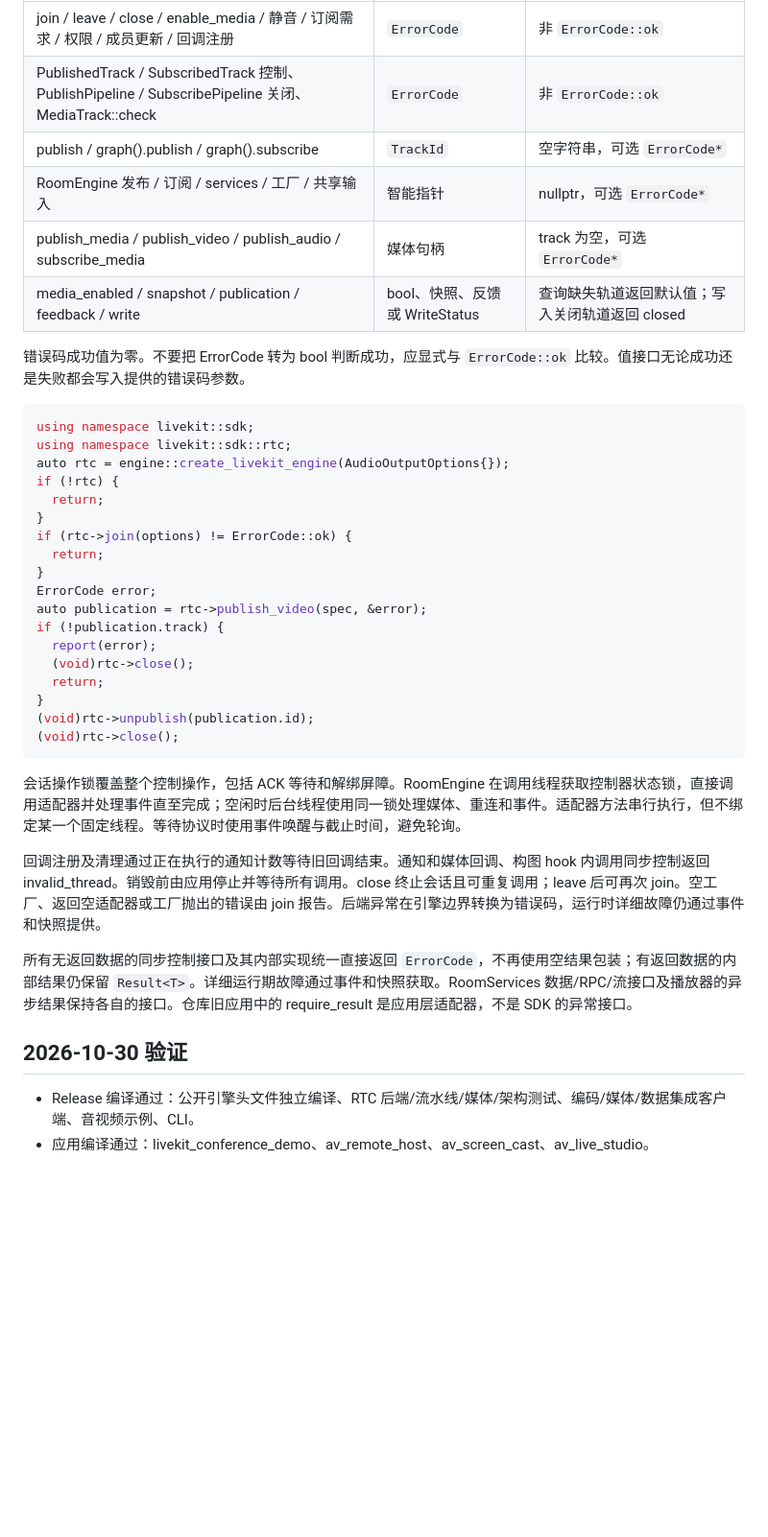
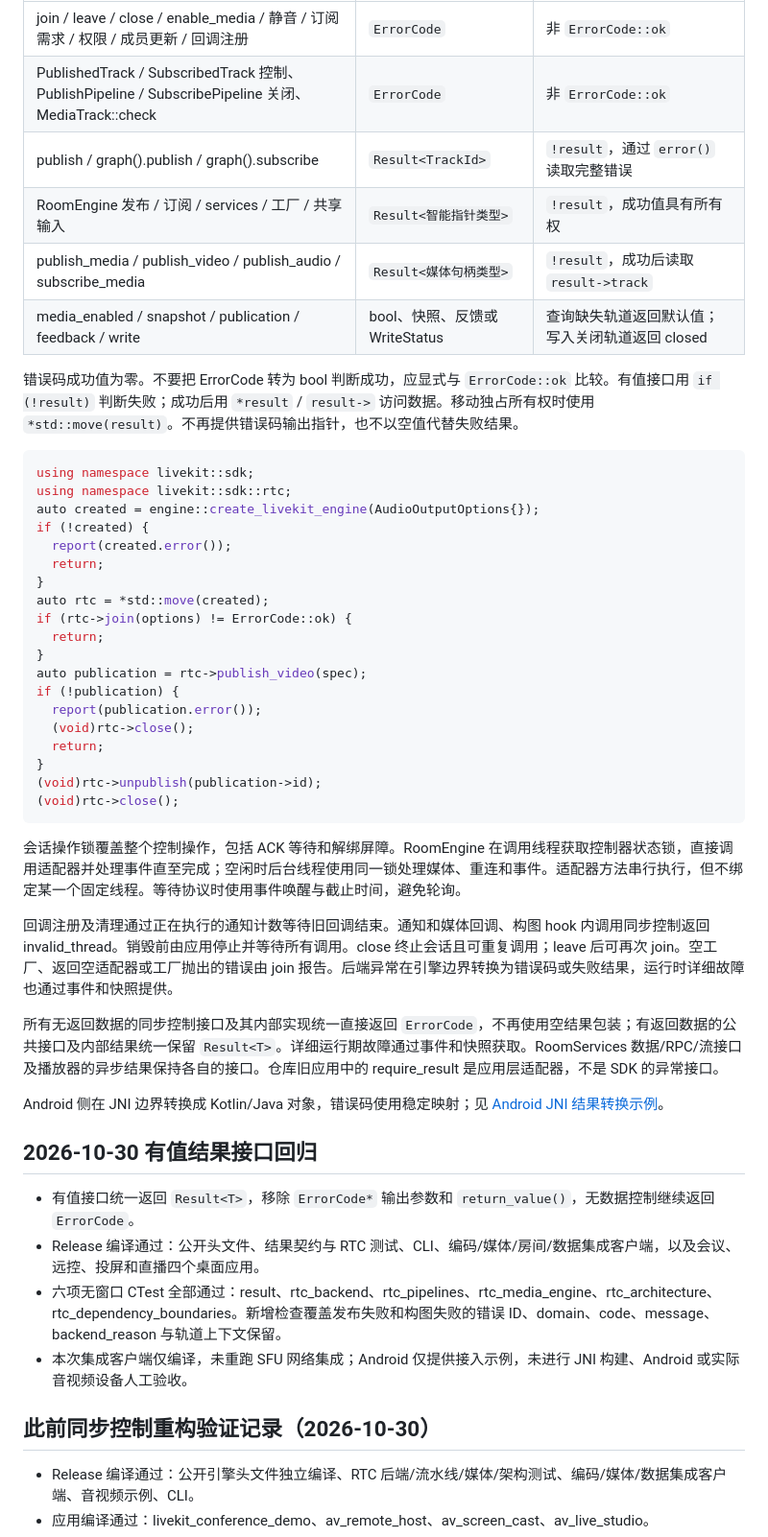
Before and after one commit to soundex-dele/livekit-sdk-cpp, a Markdown page: docs/rtc-direct-control.md, the part around the change. Shown at 96% size. Drawn GitHub-style; blank space fills up the shorter version.

Commit message:
docs(rtc): record result contracts and Android JNI guidance

````diff
--- a/docs/rtc-direct-control.md
+++ b/docs/rtc-direct-control.md
@@ -8,41 +8,51 @@
 | --- | --- | --- |
 | join / leave / close / enable_media / 静音 / 订阅需求 / 权限 / 成员更新 / 回调注册 | `ErrorCode` | 非 `ErrorCode::ok` |
 | PublishedTrack / SubscribedTrack 控制、PublishPipeline / SubscribePipeline 关闭、MediaTrack::check | `ErrorCode` | 非 `ErrorCode::ok` |
-| publish / graph().publish / graph().subscribe | `TrackId` | 空字符串，可选 `ErrorCode*` |
-| RoomEngine 发布 / 订阅 / services / 工厂 / 共享输入 | 智能指针 | nullptr，可选 `ErrorCode*` |
-| publish_media / publish_video / publish_audio / subscribe_media | 媒体句柄 | track 为空，可选 `ErrorCode*` |
+| publish / graph().publish / graph().subscribe | `Result<TrackId>` | `!result`，通过 `error()` 读取完整错误 |
+| RoomEngine 发布 / 订阅 / services / 工厂 / 共享输入 | `Result<智能指针类型>` | `!result`，成功值具有所有权 |
+| publish_media / publish_video / publish_audio / subscribe_media | `Result<媒体句柄类型>` | `!result`，成功后读取 `result->track` |
 | media_enabled / snapshot / publication / feedback / write | bool、快照、反馈或 WriteStatus | 查询缺失轨道返回默认值；写入关闭轨道返回 closed |
 
-错误码成功值为零。不要把 ErrorCode 转为 bool 判断成功，应显式与 `ErrorCode::ok` 比较。值接口无论成功还是失败都会写入提供的错误码参数。
+错误码成功值为零。不要把 ErrorCode 转为 bool 判断成功，应显式与 `ErrorCode::ok` 比较。有值接口用 `if (!result)` 判断失败；成功后用 `*result` / `result->` 访问数据。移动独占所有权时使用 `*std::move(result)`。不再提供错误码输出指针，也不以空值代替失败结果。
 
 ```cpp
 using namespace livekit::sdk;
 using namespace livekit::sdk::rtc;
-auto rtc = engine::create_livekit_engine(AudioOutputOptions{});
-if (!rtc) {
+auto created = engine::create_livekit_engine(AudioOutputOptions{});
+if (!created) {
+  report(created.error());
   return;
 }
+auto rtc = *std::move(created);
 if (rtc->join(options) != ErrorCode::ok) {
   return;
 }
-ErrorCode error;
-auto publication = rtc->publish_video(spec, &error);
-if (!publication.track) {
-  report(error);
+auto publication = rtc->publish_video(spec);
+if (!publication) {
+  report(publication.error());
   (void)rtc->close();
   return;
 }
-(void)rtc->unpublish(publication.id);
+(void)rtc->unpublish(publication->id);
 (void)rtc->close();
 ```
 
 会话操作锁覆盖整个控制操作，包括 ACK 等待和解绑屏障。RoomEngine 在调用线程获取控制器状态锁，直接调用适配器并处理事件直至完成；空闲时后台线程使用同一锁处理媒体、重连和事件。适配器方法串行执行，但不绑定某一个固定线程。等待协议时使用事件唤醒与截止时间，避免轮询。
 
-回调注册及清理通过正在执行的通知计数等待旧回调结束。通知和媒体回调、构图 hook 内调用同步控制返回 invalid_thread。销毁前由应用停止并等待所有调用。close 终止会话且可重复调用；leave 后可再次 join。空工厂、返回空适配器或工厂抛出的错误由 join 报告。后端异常在引擎边界转换为错误码，运行时详细故障仍通过事件和快照提供。
+回调注册及清理通过正在执行的通知计数等待旧回调结束。通知和媒体回调、构图 hook 内调用同步控制返回 invalid_thread。销毁前由应用停止并等待所有调用。close 终止会话且可重复调用；leave 后可再次 join。空工厂、返回空适配器或工厂抛出的错误由 join 报告。后端异常在引擎边界转换为错误码或失败结果，运行时详细故障也通过事件和快照提供。
 
-所有无返回数据的同步控制接口及其内部实现统一直接返回 `ErrorCode`，不再使用空结果包装；有返回数据的内部结果仍保留 `Result<T>`。详细运行期故障通过事件和快照获取。RoomServices 数据/RPC/流接口及播放器的异步结果保持各自的接口。仓库旧应用中的 require_result 是应用层适配器，不是 SDK 的异常接口。
+所有无返回数据的同步控制接口及其内部实现统一直接返回 `ErrorCode`，不再使用空结果包装；有返回数据的公共接口及内部结果统一保留 `Result<T>`。详细运行期故障通过事件和快照获取。RoomServices 数据/RPC/流接口及播放器的异步结果保持各自的接口。仓库旧应用中的 require_result 是应用层适配器，不是 SDK 的异常接口。
 
-## 2026-10-30 验证
+Android 侧在 JNI 边界转换成 Kotlin/Java 对象，错误码使用稳定映射；见 [Android JNI 结果转换示例](android-jni-results.md)。
+
+## 2026-10-30 有值结果接口回归
+
+- 有值接口统一返回 `Result<T>`，移除 `ErrorCode*` 输出参数和 `return_value()`，无数据控制继续返回 `ErrorCode`。
+- Release 编译通过：公开头文件、结果契约与 RTC 测试、CLI、编码/媒体/房间/数据集成客户端，以及会议、远控、投屏和直播四个桌面应用。
+- 六项无窗口 CTest 全部通过：result、rtc_backend、rtc_pipelines、rtc_media_engine、rtc_architecture、rtc_dependency_boundaries。新增检查覆盖发布失败和构图失败的错误 ID、domain、code、message、backend_reason 与轨道上下文保留。
+- 本次集成客户端仅编译，未重跑 SFU 网络集成；Android 仅提供接入示例，未进行 JNI 构建、Android 或实际音视频设备人工验收。
+
+## 此前同步控制重构验证记录（2026-10-30）
 
 - Release 编译通过：公开引擎头文件独立编译、RTC 后端/流水线/媒体/架构测试、编码/媒体/数据集成客户端、音视频示例、CLI。
 - 应用编译通过：livekit_conference_demo、av_remote_host、av_screen_cast、av_live_studio。
````
Also changed, not shown: docs/android-jni-results.md (added, +135 -0 lines), docs/rtc-sync-result-refactor-20261029.md (+1 -1 lines).
